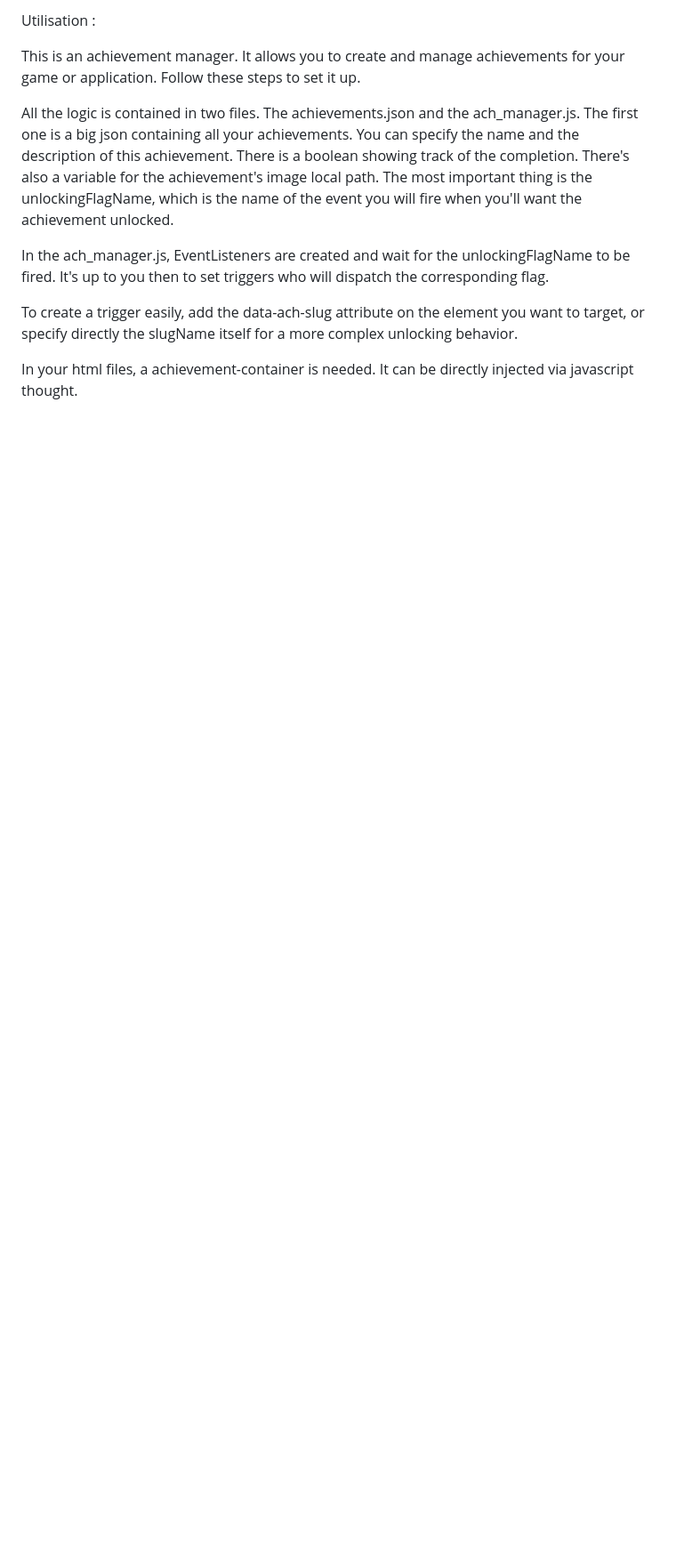
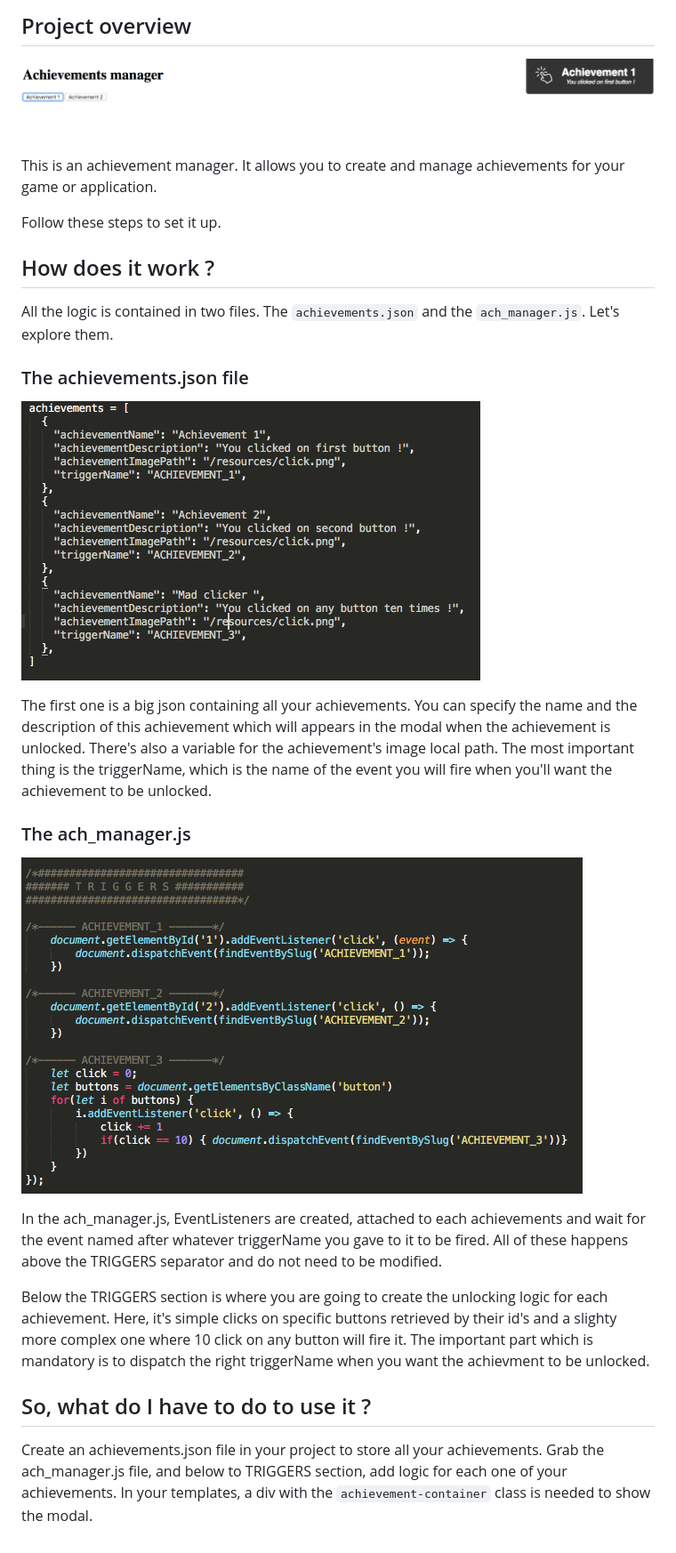
Before and after one commit to SignamarcheixH/achievements-manager, a Markdown page: README.md, the part around the change. Shown: that part at 89% size. Rendered like a GitHub page; pictures changed too: resources/achievements_json.png (added), resources/modal_shown.png (added), resources/triggers.png (added); blank space fills up the shorter version.

```diff
--- a/README.md
+++ b/README.md
@@ -1,15 +1,36 @@
-Utilisation :
+## Project overview
 
-This is an achievement manager. It allows you to create and manage achievements for your game or application. Follow these steps to set it up.
+![alt text](./resources/modal_shown.png)
 
-All the logic is contained in two files. The achievements.json and the ach_manager.js.
+This is an achievement manager. It allows you to create and manage achievements for your game or application.
+
+Follow these steps to set it up.
+
+## How does it work ?
+
+All the logic is contained in two files. The `achievements.json` and the `ach_manager.js`. Let's explore them.
+
+### The achievements.json file
+
+![alt text](./resources/achievements_json.png)
+
 The first one is a big json containing all your achievements.
-You can specify the name and the description of this achievement. There is a boolean showing track of the completion. There's also a variable for the achievement's image local path.
-The most important thing is the unlockingFlagName, which is the name of the event you will fire when you'll want the achievement unlocked.
+You can specify the name and the description of this achievement which will appears in the modal when the achievement is unlocked.
+There's also a variable for the achievement's image local path.
+The most important thing is the triggerName, which is the name of the event you will fire when you'll want the achievement to be unlocked.
 
-In the ach_manager.js, EventListeners are created and wait for the unlockingFlagName to be fired.
-It's up to you then to set triggers who will dispatch the corresponding flag.
+### The ach_manager.js
 
-To create a trigger easily, add the data-ach-slug attribute on the element you want to target, or specify directly the slugName itself for a more complex unlocking behavior.
+![alt text](./resources/triggers.png)
 
-In your html files, a achievement-container is needed. It can be directly injected via javascript thought.
+In the ach_manager.js, EventListeners are created, attached to each achievements and wait for the event named after whatever triggerName you gave to it to be fired. All of these happens above the TRIGGERS separator and do not need to be modified.
+
+Below the TRIGGERS section is where you are going to create the unlocking logic for each achievement.
+Here, it's simple clicks on  specific buttons retrieved by their id's and a slighty more complex one where 10 click on any button will fire it.
+The important part which is mandatory is to dispatch the right triggerName when you want the achievment to be unlocked.
+
+## So, what do I have to do to use it ?
+
+Create an achievements.json file in your project to store all your achievements.
+Grab the ach_manager.js file, and below to TRIGGERS section, add logic for each one of your achievements.
+In your templates, a div with the `achievement-container` class is needed to show the modal.
```
Also changed, not shown: resources/click.png (added), 4 other files.
